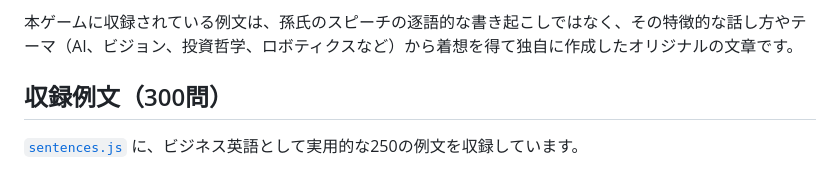
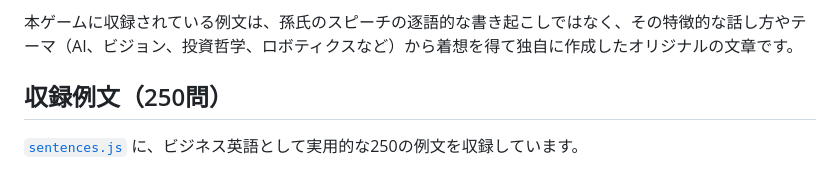
Before and after one commit to knnkanda/m-english, a Markdown page: README.md, the part around the change. Rendered like a GitHub page.

Commit message:
Fix stale 300-sentence count in README heading
Co-Authored-By: Claude Sonnet 5 <noreply@anthropic.com>

```diff
--- a/README.md
+++ b/README.md
@@ -28,7 +28,7 @@
 
 本ゲームに収録されている例文は、孫氏のスピーチの逐語的な書き起こしではなく、その特徴的な話し方やテーマ（AI、ビジョン、投資哲学、ロボティクスなど）から着想を得て独自に作成したオリジナルの文章です。
 
-## 収録例文（300問）
+## 収録例文（250問）
 
 [`sentences.js`](./sentences.js) に、ビジネス英語として実用的な250の例文を収録しています。
 
```
